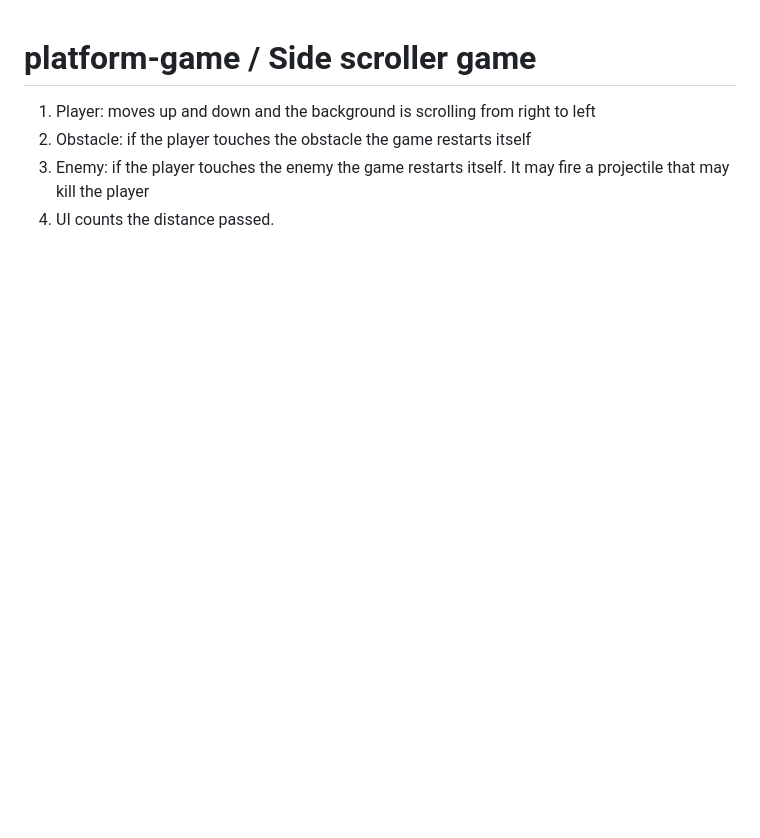
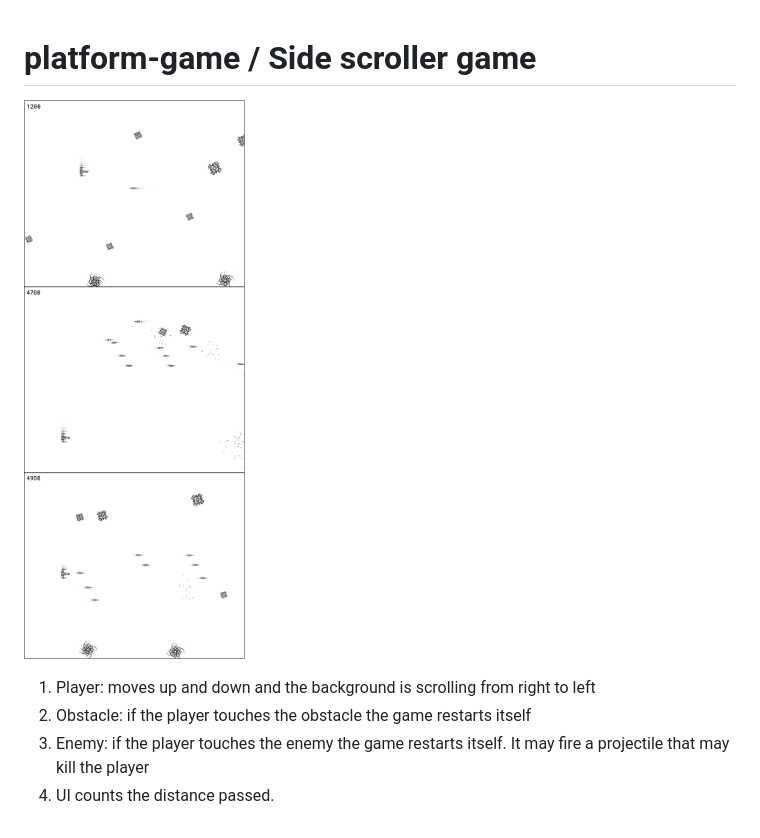
Before and after one commit to rodionsibov/platform-game, a Markdown page: README.md, the part around the change. Rendered like a GitHub page; pictures changed too: platform-game3-wireframe-img.png (added); blank space fills up the shorter version.

```diff
--- a/README.md
+++ b/README.md
@@ -1,4 +1,6 @@
 # platform-game / Side scroller game
+
+![](./platform-game3-wireframe-img.png)
 
 1. Player: moves up and down and the background is scrolling from right to left
 1. Obstacle: if the player touches the obstacle the game restarts itself
```
Also changed, not shown: 1 other file.
